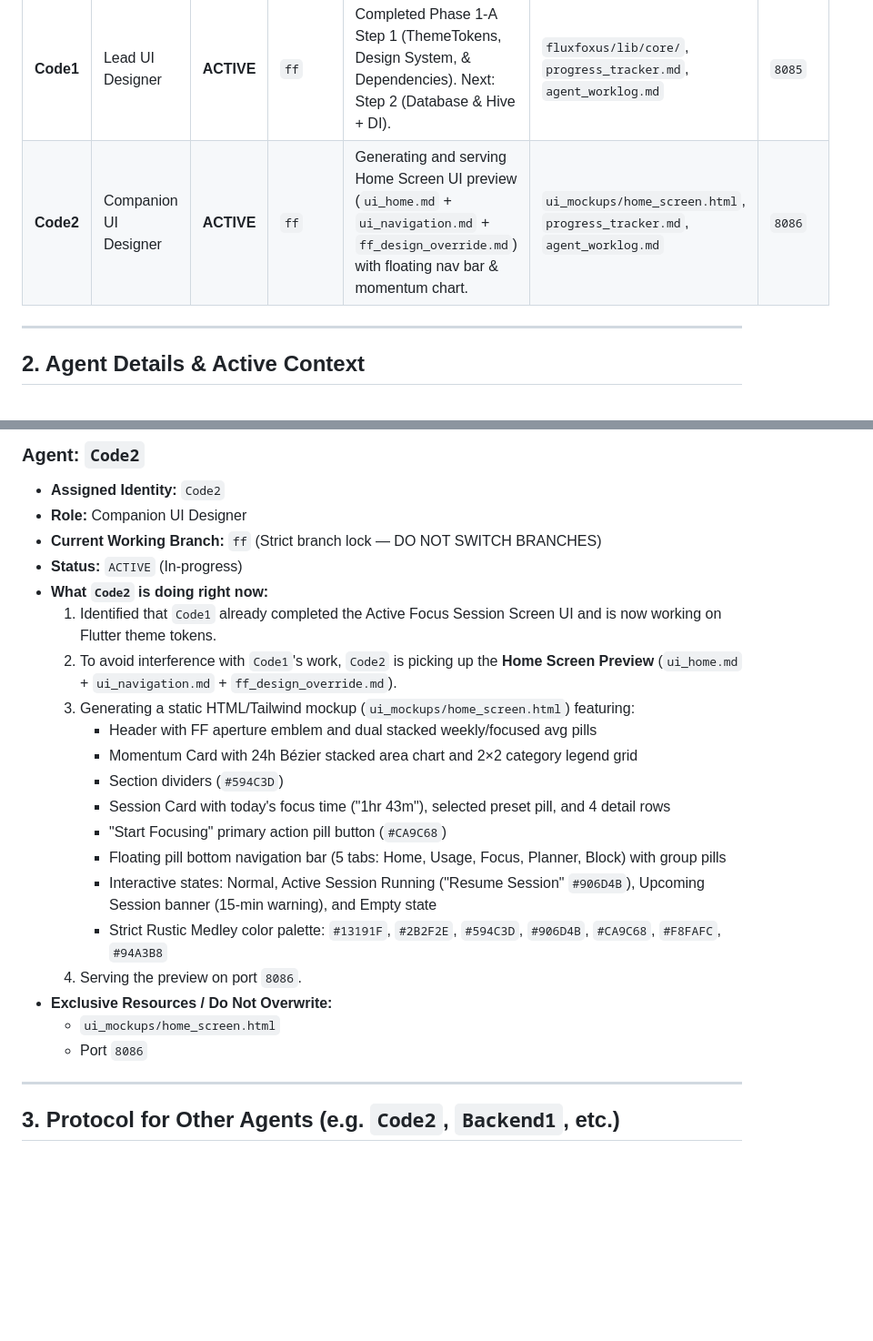
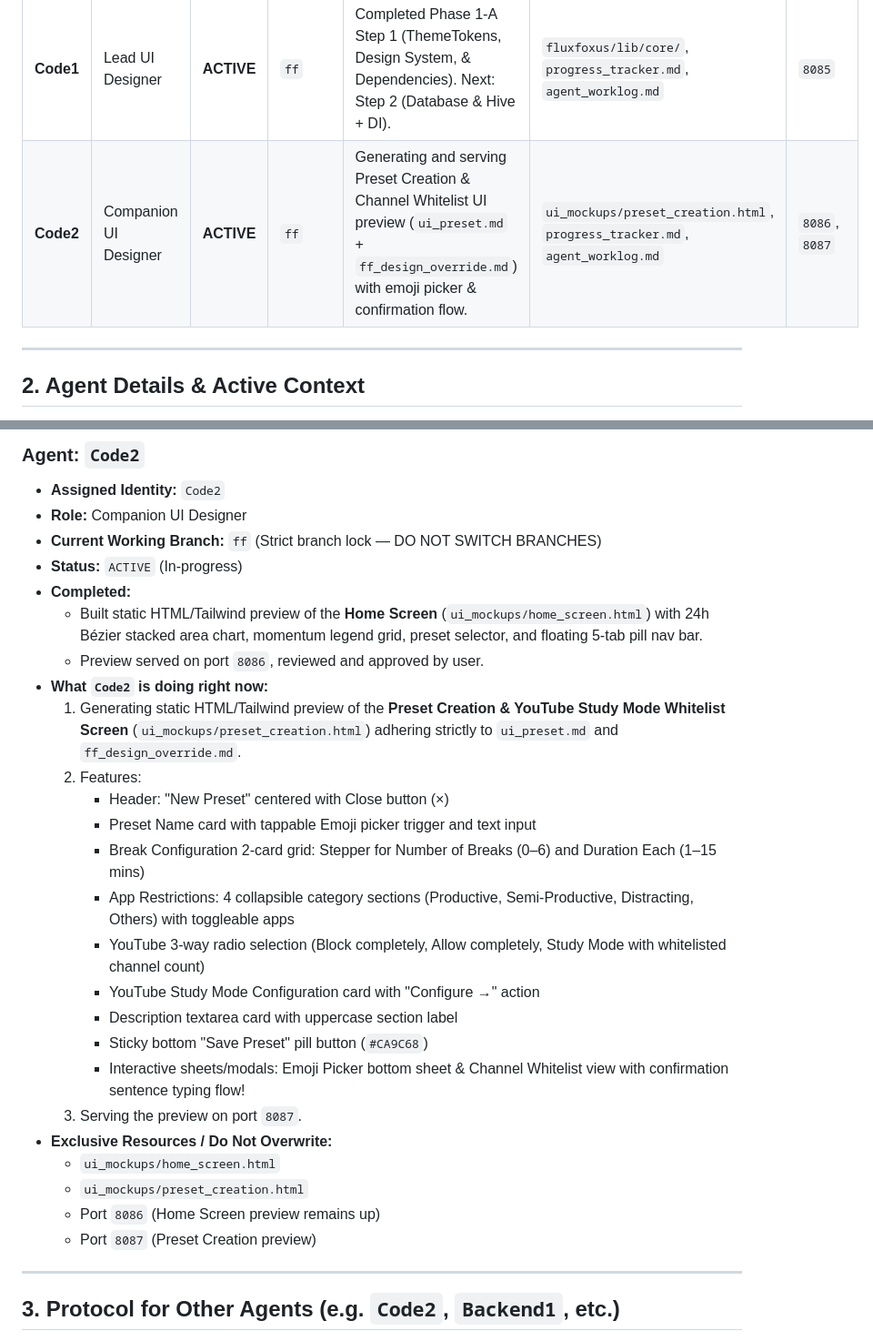
Before and after one commit to Arid-P/The_Flux, a Markdown page: agent_worklog.md, 2 parts joined by grey strips. Shown at 91% size. Drawn GitHub-style; blank space fills up the shorter version.

Commit message:
docs: sync agent_worklog with Code2's preset creation task

```diff
--- a/agent_worklog.md
+++ b/agent_worklog.md
@@ -10,7 +10,7 @@ This registry coordinates concurrent/subsequent AI coding agents working in this
 | Agent Name | Role / Specialty | Status | Branch | Current Task / Active Scope | Reserved / Active Files | Port(s) Used |
 |---|---|---|---|---|---|---|
 | **Code1** | Lead UI Designer | **ACTIVE** | `ff` | Completed Phase 1-A Step 1 (ThemeTokens, Design System, & Dependencies). Next: Step 2 (Database & Hive + DI). | `fluxfoxus/lib/core/`, `progress_tracker.md`, `agent_worklog.md` | `8085` |
-| **Code2** | Companion UI Designer | **ACTIVE** | `ff` | Generating and serving Home Screen UI preview (`ui_home.md` + `ui_navigation.md` + `ff_design_override.md`) with floating nav bar & momentum chart. | `ui_mockups/home_screen.html`, `progress_tracker.md`, `agent_worklog.md` | `8086` |
+| **Code2** | Companion UI Designer | **ACTIVE** | `ff` | Generating and serving Preset Creation & Channel Whitelist UI preview (`ui_preset.md` + `ff_design_override.md`) with emoji picker & confirmation flow. | `ui_mockups/preset_creation.html`, `progress_tracker.md`, `agent_worklog.md` | `8086`, `8087` |
 
 ---
 
@@ -50,22 +50,27 @@ This registry coordinates concurrent/subsequent AI coding agents working in this
 * **Role:** Companion UI Designer
 * **Current Working Branch:** `ff` (Strict branch lock — DO NOT SWITCH BRANCHES)
 * **Status:** `ACTIVE` (In-progress)
+* **Completed:**
+  - Built static HTML/Tailwind preview of the **Home Screen** (`ui_mockups/home_screen.html`) with 24h Bézier stacked area chart, momentum legend grid, preset selector, and floating 5-tab pill nav bar.
+  - Preview served on port `8086`, reviewed and approved by user.
 * **What `Code2` is doing right now:**
-  1. Identified that `Code1` already completed the Active Focus Session Screen UI and is now working on Flutter theme tokens.
-  2. To avoid interference with `Code1`'s work, `Code2` is picking up the **Home Screen Preview** (`ui_home.md` + `ui_navigation.md` + `ff_design_override.md`).
-  3. Generating a static HTML/Tailwind mockup (`ui_mockups/home_screen.html`) featuring:
-     - Header with FF aperture emblem and dual stacked weekly/focused avg pills
-     - Momentum Card with 24h Bézier stacked area chart and 2×2 category legend grid
-     - Section dividers (`#594C3D`)
-     - Session Card with today's focus time ("1hr 43m"), selected preset pill, and 4 detail rows
-     - "Start Focusing" primary action pill button (`#CA9C68`)
-     - Floating pill bottom navigation bar (5 tabs: Home, Usage, Focus, Planner, Block) with group pills
-     - Interactive states: Normal, Active Session Running ("Resume Session" `#906D4B`), Upcoming Session banner (15-min warning), and Empty state
-     - Strict Rustic Medley color palette: `#13191F`, `#2B2F2E`, `#594C3D`, `#906D4B`, `#CA9C68`, `#F8FAFC`, `#94A3B8`
-  4. Serving the preview on port `8086`.
+  1. Generating static HTML/Tailwind preview of the **Preset Creation & YouTube Study Mode Whitelist Screen** (`ui_mockups/preset_creation.html`) adhering strictly to `ui_preset.md` and `ff_design_override.md`.
+  2. Features:
+     - Header: "New Preset" centered with Close button (×)
+     - Preset Name card with tappable Emoji picker trigger and text input
+     - Break Configuration 2-card grid: Stepper for Number of Breaks (0–6) and Duration Each (1–15 mins)
+     - App Restrictions: 4 collapsible category sections (Productive, Semi-Productive, Distracting, Others) with toggleable apps
+     - YouTube 3-way radio selection (Block completely, Allow completely, Study Mode with whitelisted channel count)
+     - YouTube Study Mode Configuration card with "Configure →" action
+     - Description textarea card with uppercase section label
+     - Sticky bottom "Save Preset" pill button (`#CA9C68`)
+     - Interactive sheets/modals: Emoji Picker bottom sheet & Channel Whitelist view with confirmation sentence typing flow!
+  3. Serving the preview on port `8087`.
 * **Exclusive Resources / Do Not Overwrite:**
   - `ui_mockups/home_screen.html`
-  - Port `8086`
+  - `ui_mockups/preset_creation.html`
+  - Port `8086` (Home Screen preview remains up)
+  - Port `8087` (Preset Creation preview)
 
 ---
 
```
